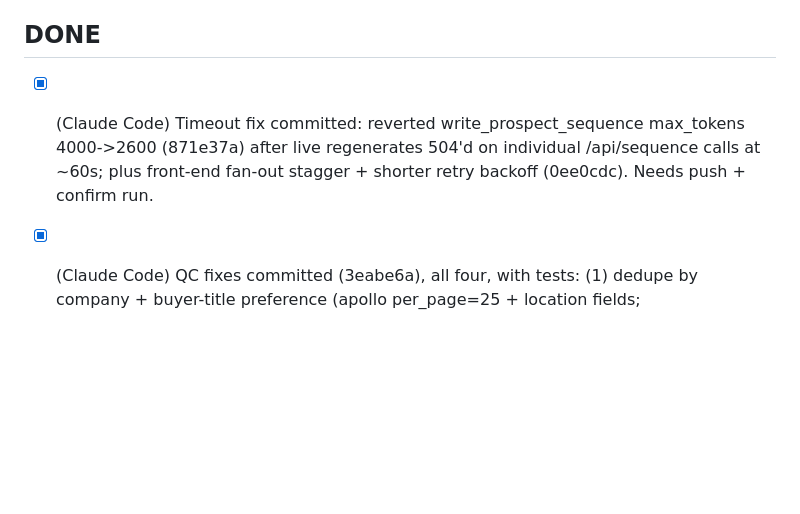
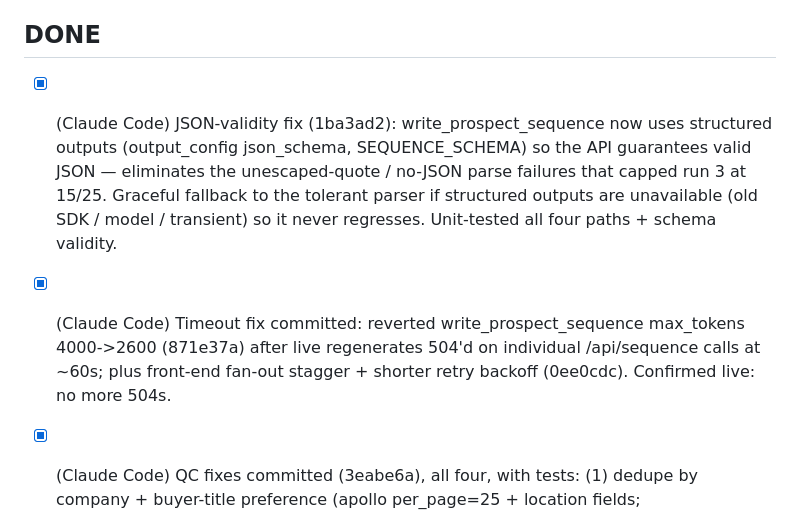
Before and after one commit to fareehafatima98-art/icp-capture-kit, a Markdown page: AGENT_TASKS.md, the part around the change. GitHub-like rendering; blank space fills up the shorter version.

Commit message:
AGENT_TASKS: log structured-outputs JSON fix; awaiting push + confirm run
Co-Authored-By: Claude Opus 4.8 (1M context) <noreply@anthropic.com>

```diff
--- a/AGENT_TASKS.md
+++ b/AGENT_TASKS.md
@@ -33,9 +33,14 @@ BLOCKED with the exact error. Commit this file with your changes.
 
 ## DONE
 
+- [x] (Claude Code) JSON-validity fix (1ba3ad2): write_prospect_sequence now uses structured
+      outputs (output_config json_schema, SEQUENCE_SCHEMA) so the API guarantees valid JSON —
+      eliminates the unescaped-quote / no-JSON parse failures that capped run 3 at 15/25. Graceful
+      fallback to the tolerant parser if structured outputs are unavailable (old SDK / model /
+      transient) so it never regresses. Unit-tested all four paths + schema validity.
 - [x] (Claude Code) Timeout fix committed: reverted write_prospect_sequence max_tokens 4000->2600
       (871e37a) after live regenerates 504'd on individual /api/sequence calls at ~60s; plus
-      front-end fan-out stagger + shorter retry backoff (0ee0cdc). Needs push + confirm run.
+      front-end fan-out stagger + shorter retry backoff (0ee0cdc). Confirmed live: no more 504s.
 - [x] (Claude Code) QC fixes committed (3eabe6a), all four, with tests: (1) dedupe by company +
       buyer-title preference (apollo per_page=25 + location fields; capture.dedupe_by_company /
       title_score) so no two prospects share an org and practitioners lose to buyers; (2)
```
